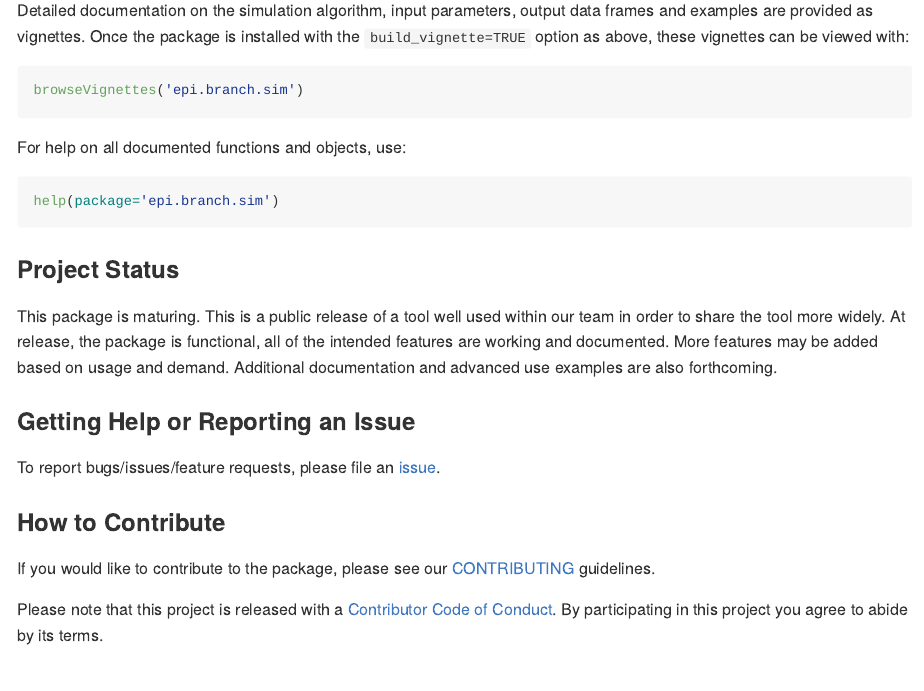
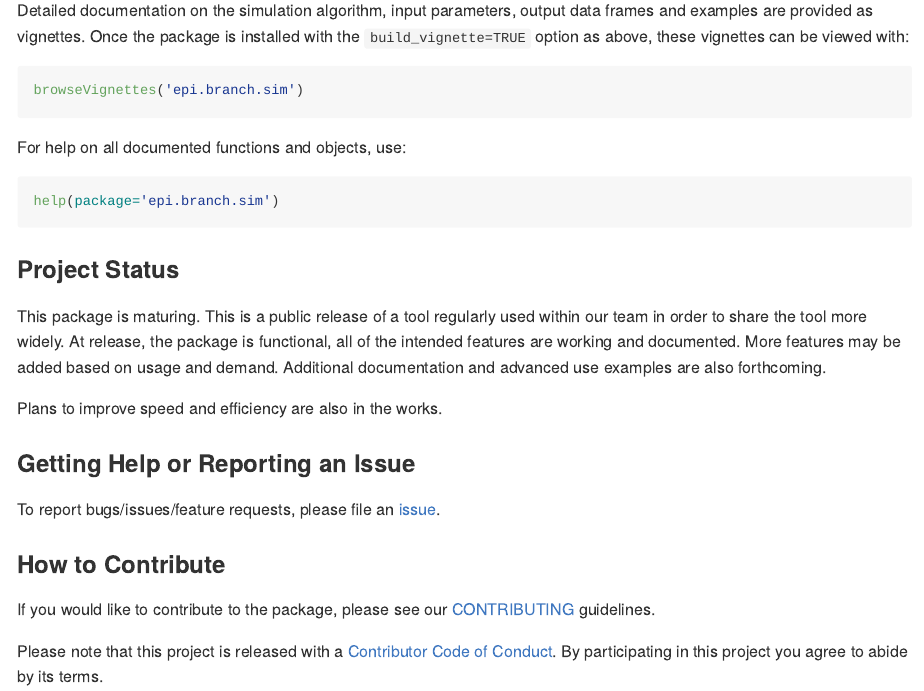
Before and after one commit to bcgov/epi.branch.sim, an R Markdown document (README.Rmd): the page in a window 1100 px wide, from 1890 px down. Rendered offline with R 4.5, knitr and Pandoc, with nearby package versions; some code elsewhere in the file could not run offline.

Commit message:
updated README

```diff
--- a/README.Rmd
+++ b/README.Rmd
@@ -87,7 +87,9 @@ help(package='epi.branch.sim')
 
 ### Project Status
 
-This package is maturing. This is a public release of a tool well used within our team in order to share the tool more widely. At release, the package is functional, all of the intended features are working and documented. More features may be added based on usage and demand. Additional documentation and advanced use examples are also forthcoming.
+This package is maturing. This is a public release of a tool regularly used within our team in order to share the tool more widely. At release, the package is functional, all of the intended features are working and documented. More features may be added based on usage and demand. Additional documentation and advanced use examples are also forthcoming.
+
+Plans to improve speed and efficiency are also in the works.
 
 ### Getting Help or Reporting an Issue
 
```
